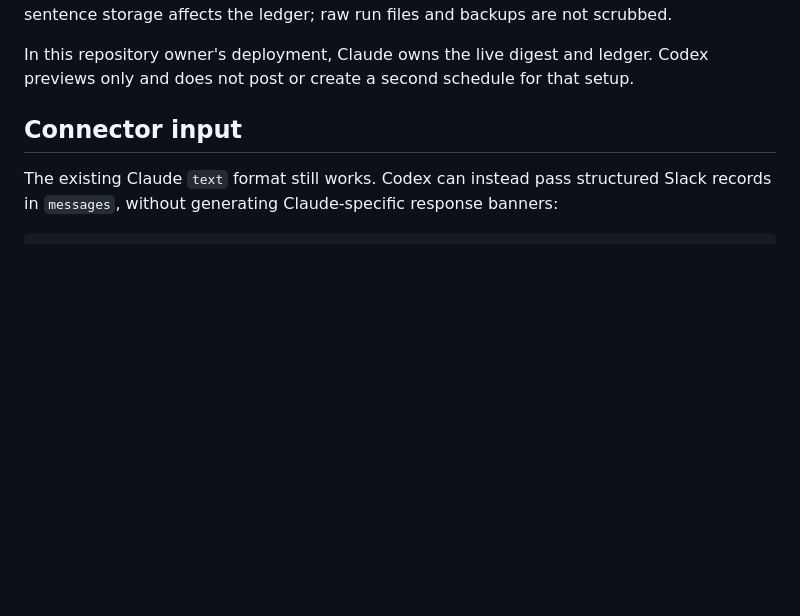
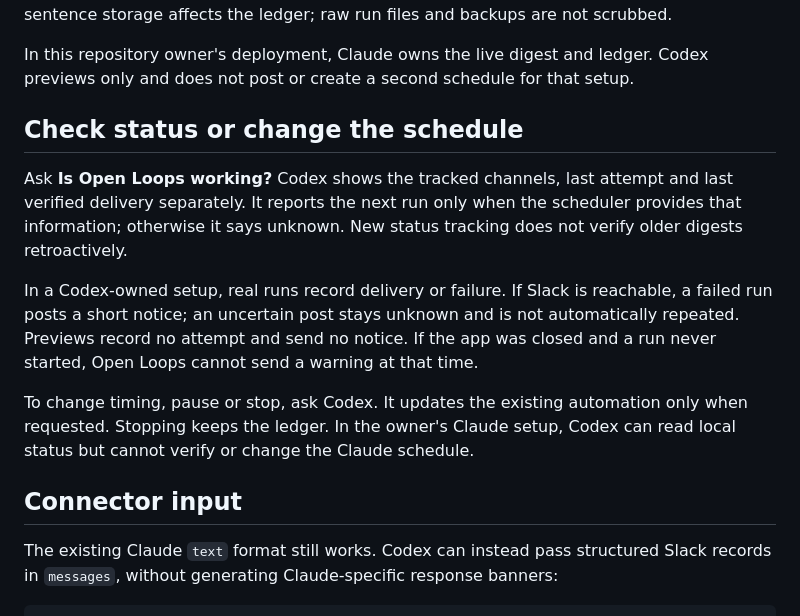
Before and after one commit to kaarizhussain/open-loops, a Markdown page: CODEX.md, the part around the change. Drawn GitHub-style; blank space fills up the shorter version.

Commit message:
Document status and delivery tracking for Codex

```diff
--- a/CODEX.md
+++ b/CODEX.md
@@ -43,6 +43,22 @@ raw run files and backups are not scrubbed.
 
 In this repository owner's deployment, Claude owns the live digest and ledger.
 Codex previews only and does not post or create a second schedule for that setup.
+
+## Check status or change the schedule
+
+Ask **Is Open Loops working?** Codex shows the tracked channels, last attempt and
+last verified delivery separately. It reports the next run only when the scheduler
+provides that information; otherwise it says unknown. New status tracking does not
+verify older digests retroactively.
+
+In a Codex-owned setup, real runs record delivery or failure. If Slack is reachable,
+a failed run posts a short notice; an uncertain post stays unknown and is not
+automatically repeated. Previews record no attempt and send no notice. If the app
+was closed and a run never started, Open Loops cannot send a warning at that time.
+
+To change timing, pause or stop, ask Codex. It updates the existing automation only
+when requested. Stopping keeps the ledger. In the owner's Claude setup, Codex can
+read local status but cannot verify or change the Claude schedule.
 
 ## Connector input
 
```
Also changed, not shown: 1 other file.
